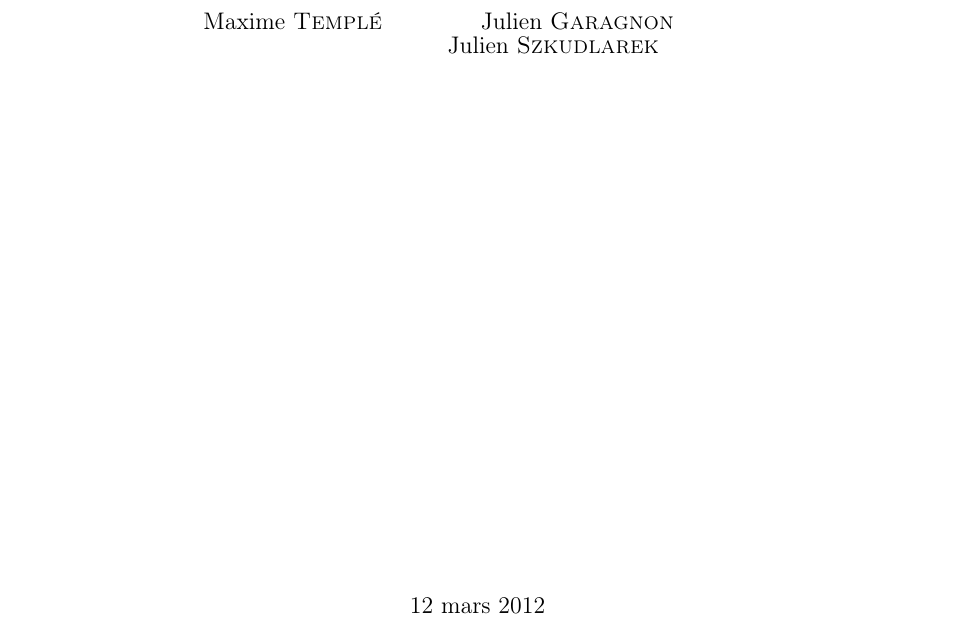
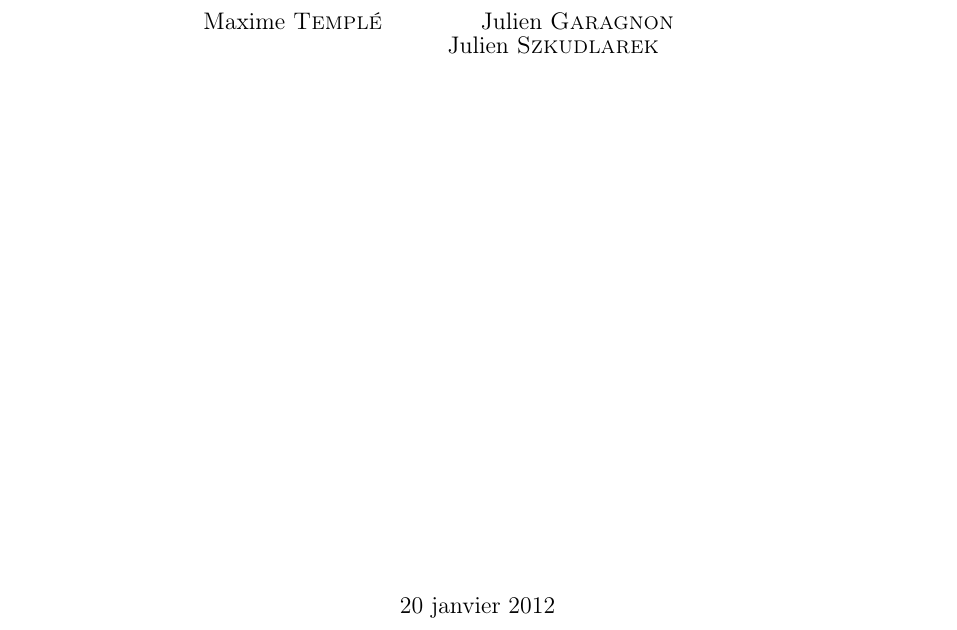
Before and after one commit to Jupotter/Tegasz-Project, a LaTeX document (Rapports/Cahier des charges/cahier.tex): part of page 1 of 10, cut so that both start at the same text. Compiled offline with pdfLaTeX; the source files are stored in an older character set and shown here as Unicode.

Commit message:
Changé la date sur le CDC

```diff
--- a/Rapports/Cahier des charges/cahier.tex
+++ b/Rapports/Cahier des charges/cahier.tex
@@ -57,7 +57,7 @@ Julien \textsc{Szkudlarek}
 \vfill
 
 % Bottom of the page
-{\large 12 mars 2012}
+{\large 20 janvier 2012}
 
 \end{center}
 
```
